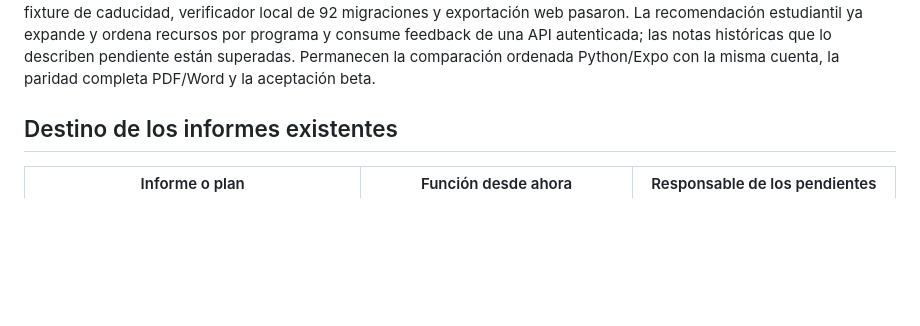
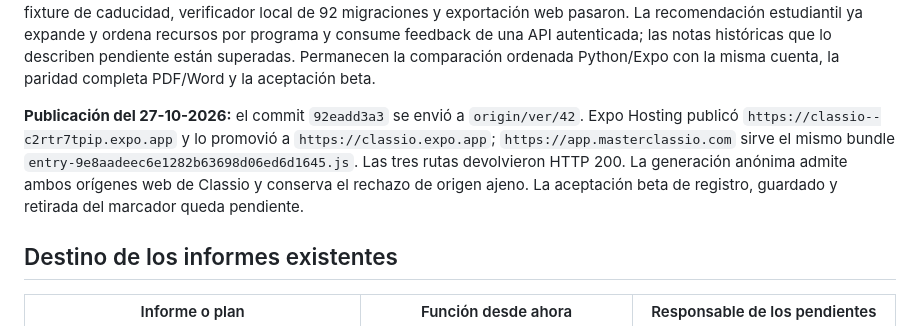
Before and after one commit to Thonygon/lesson-manager-app, a Markdown page: docs/AUDITORIAS_ESTADO_2026-10-22.md, the part around the change. Drawn GitHub-style; blank space fills up the shorter version.

Commit message:
Record Explorer migration and hosting release

```diff
--- a/docs/AUDITORIAS_ESTADO_2026-10-22.md
+++ b/docs/AUDITORIAS_ESTADO_2026-10-22.md
@@ -26,6 +26,8 @@
 **Explorer nativo, 26-10-2026:** la demo pública usa la URL de API configurada para builds nativos y la ruta de generación admite peticiones nativas sin encabezado `Origin`; mantiene el rechazo de orígenes web ajenos y `Sec-Fetch-Site: cross-site`, además de la reserva anónima por IP y cookie. Falta recompilar la app nativa y comprobar generación y límite diario en beta.
 
 **Traspaso de recursos públicos, 27-10-2026:** se agregó la intención de guardar desde la vista docente de Explorer, con caducidad local de 24 horas. Tras el acceso, la biblioteca comunitaria guarda una referencia persistente y permite filtrar o retirar guardados; nunca copia el recurso ni cambia al autor. La migración `add_saved_public_resources.sql` se aplicó en Supabase producción y se verificaron tabla, RPC, checksum y ausencia de lectura anónima. TypeScript, lint dirigido, fixture de caducidad, verificador local de 92 migraciones y exportación web pasaron. La recomendación estudiantil ya expande y ordena recursos por programa y consume feedback de una API autenticada; las notas históricas que lo describen pendiente están superadas. Permanecen la comparación ordenada Python/Expo con la misma cuenta, la paridad completa PDF/Word y la aceptación beta.
+
+**Publicación del 27-10-2026:** el commit `92eadd3a3` se envió a `origin/ver/42`. Expo Hosting publicó `https://classio--c2rtr7tpip.expo.app` y lo promovió a `https://classio.expo.app`; `https://app.masterclassio.com` sirve el mismo bundle `entry-9e8aadeec6e1282b63698d06ed6d1645.js`. Las tres rutas devolvieron HTTP 200. La generación anónima admite ambos orígenes web de Classio y conserva el rechazo de origen ajeno. La aceptación beta de registro, guardado y retirada del marcador queda pendiente.
 
 ## Destino de los informes existentes
 
```
Also changed, not shown: docs/parity/CLASSIO_EXPO_PARITY_CHECKLIST.md (+2 -0 lines).
